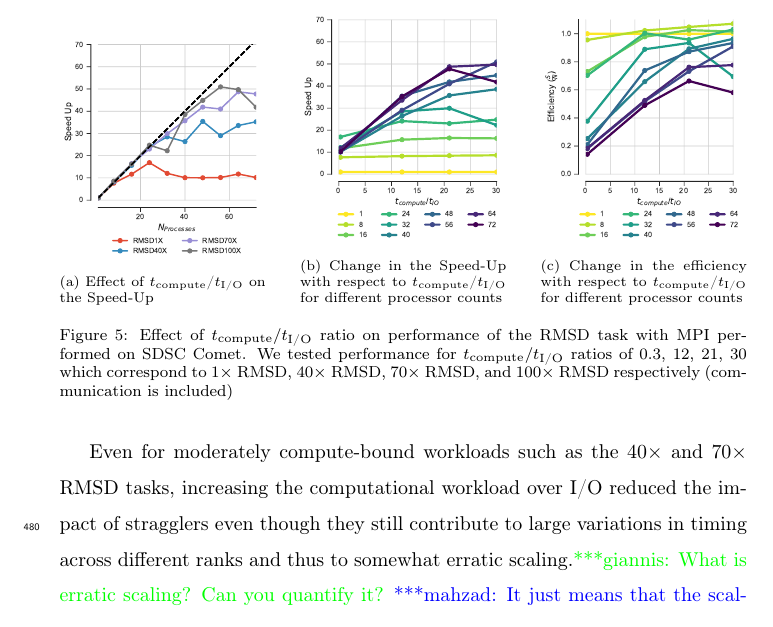
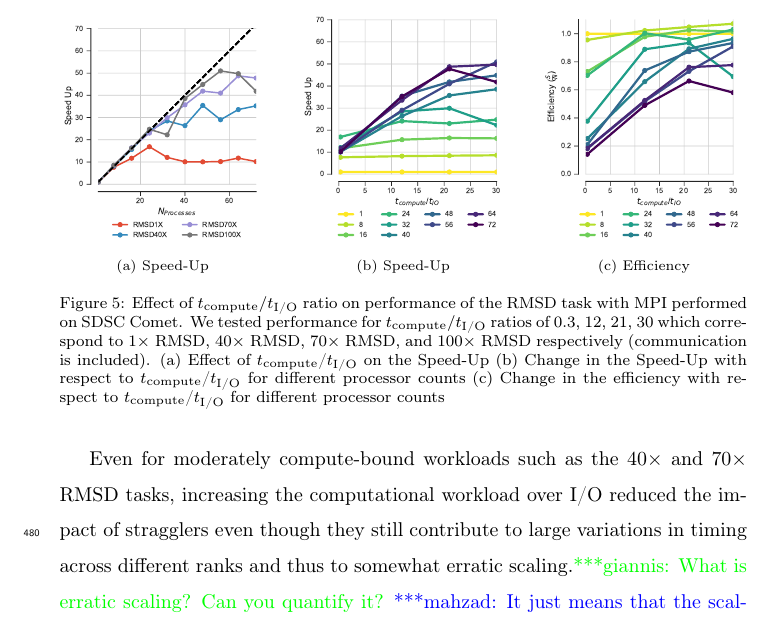
Before and after one commit to hpcanalytics/paper-hpc-py-parallel-mdanalysis, a LaTeX paper (main.tex, which reads experiments.tex): part of page 25 of 51, cut so that both start at the same text. Compiled offline with pdfLaTeX.

Commit message:
Minor Edits on figures

```diff
--- a/experiments.tex
+++ b/experiments.tex
@@ -209,24 +209,25 @@ In fact, as the $\tcomp/\tIO$ ratio increases, the values of speed-up and effici
 \centering
 \begin{subfigure} {.3\textwidth}
   \includegraphics[width=\linewidth]{figures/Compute_to_IO_ratio_on_performance_2d_v17.pdf}
-  \caption{Effect of \tcomp/\tIO on the Speed-Up}
+  \caption{Speed-Up}
   \label{fig:S1_tcomp_tIO_effect}
 \end{subfigure}
 \hfill
 \begin{subfigure}{.3\textwidth}
   \includegraphics[width=\linewidth]{figures/Compute_to_IO_ratio_on_performance_2d_2_v17.pdf}
-  \caption{Change in the Speed-Up with respect to \tcomp/\tIO for different processor counts}
+  \caption{Speed-Up}
   \label{fig:S2_tcomp_tIO_effect}
 \end{subfigure}
 \hfill
 \begin{subfigure}{.3\textwidth}
   \includegraphics[width=\linewidth]{figures/Compute_to_IO_ratio_on_performance_2d_3_v17.pdf}
-  \caption{Change in the efficiency with respect to \tcomp/\tIO for different processor counts}
+  \caption{Efficiency}
   \label{fig:E_tcomp_tIO_effect}
 \end{subfigure}
 %
 \caption{Effect of $\tcomp/\tIO$ ratio on performance of the RMSD task with MPI performed on SDSC Comet. We tested performance for $\tcomp/\tIO$ ratios of 0.3, 12, 21, 30
-which correspond to $1\times$ RMSD, $40\times$ RMSD, $70\times$ RMSD, and $100\times$ RMSD respectively (communication is included)}
+which correspond to $1\times$ RMSD, $40\times$ RMSD, $70\times$ RMSD, and $100\times$ RMSD respectively (communication is included). (a) Effect of \tcomp/\tIO on the Speed-Up
+(b) Change in the Speed-Up with respect to \tcomp/\tIO for different processor counts (c) Change in the efficiency with respect to \tcomp/\tIO for different processor counts}
 \label{fig:tcomp_tIO_effect}
 \end{figure}
 
```
